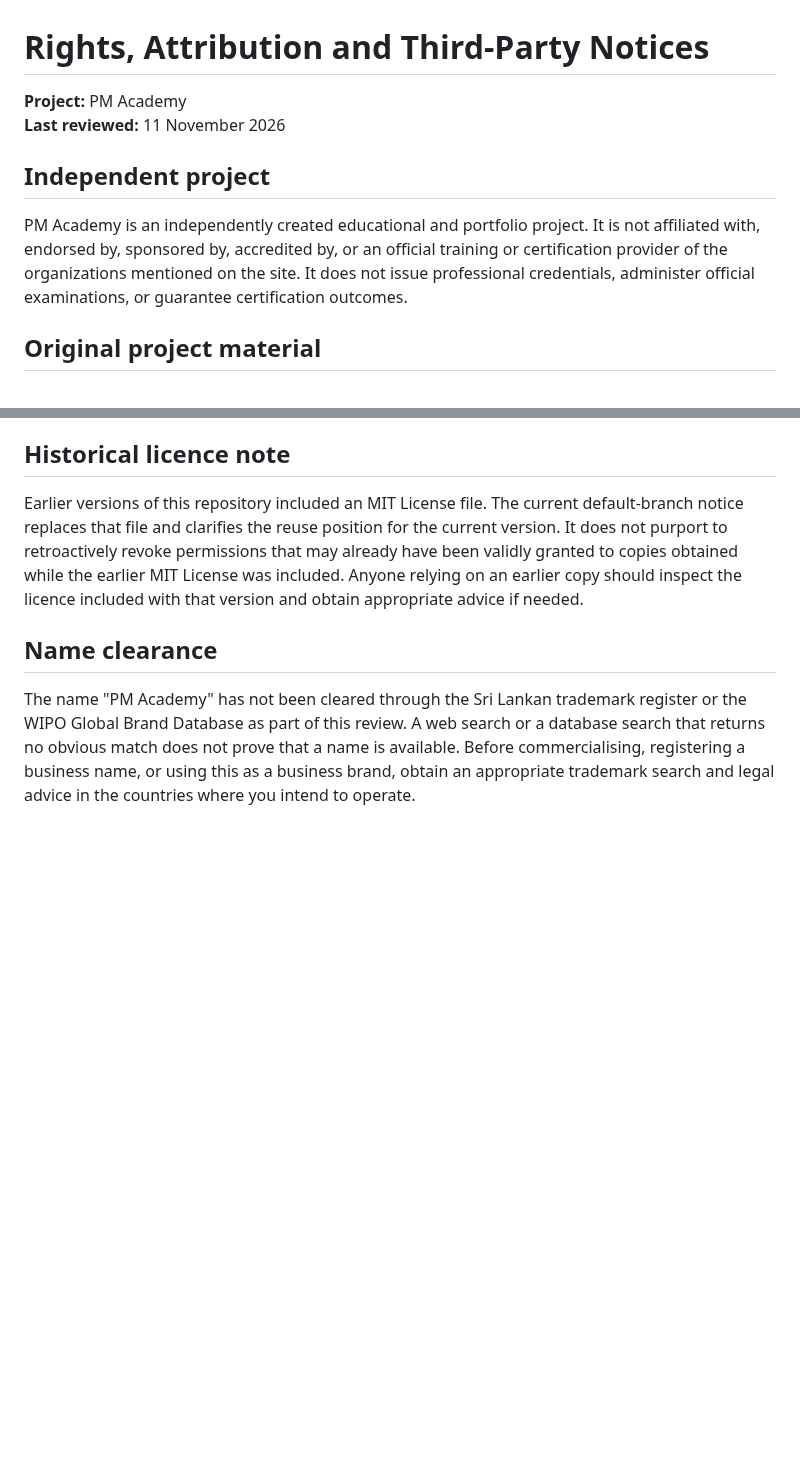
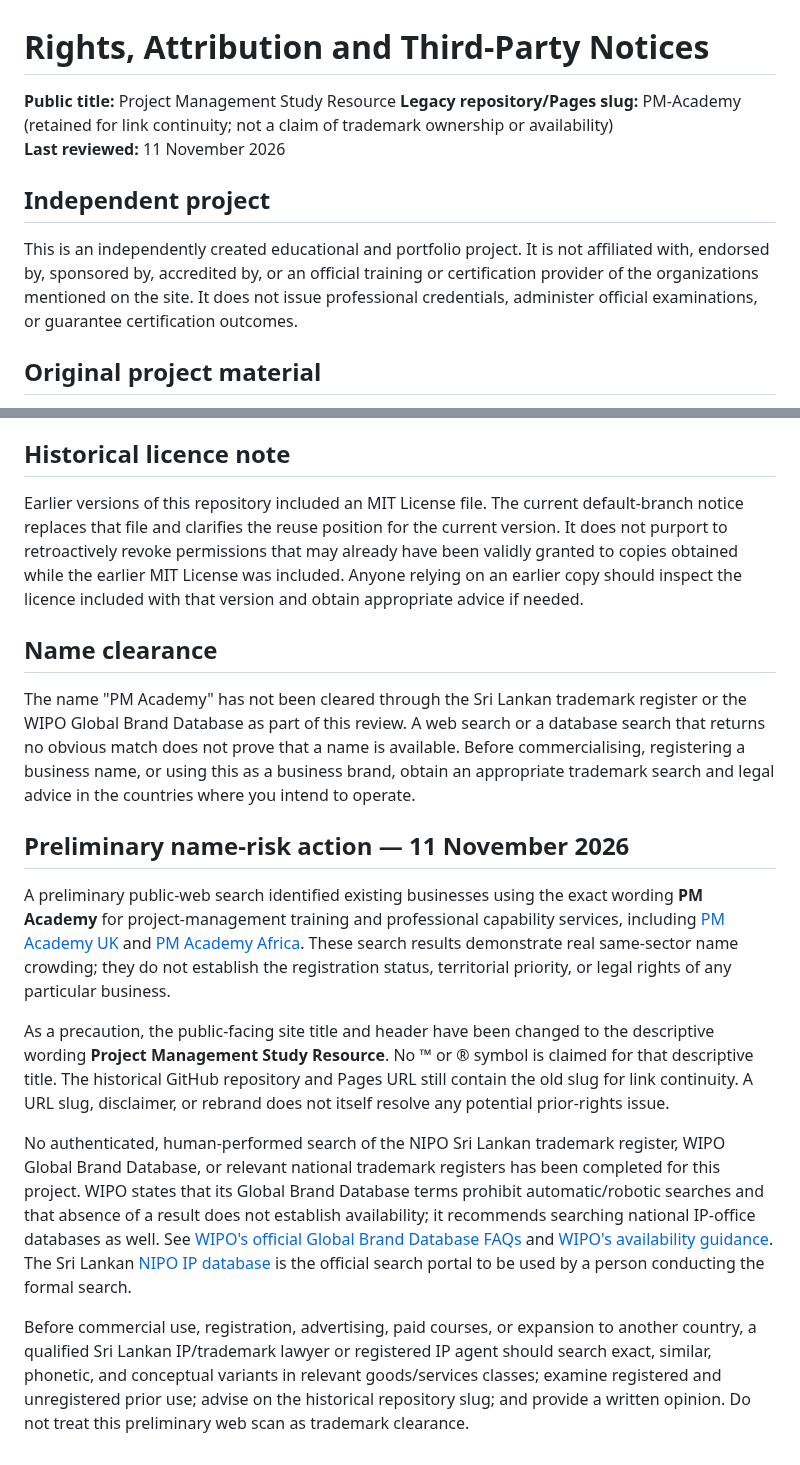
Before and after one commit to Dhananjith1/PM-Academy, a Markdown page: RIGHTS_AND_ATTRIBUTION.md, 2 parts joined by grey strips. GitHub-like rendering; blank space fills up the shorter version.

Commit message:
Record preliminary naming risk and update independent resource identity

```diff
--- a/RIGHTS_AND_ATTRIBUTION.md
+++ b/RIGHTS_AND_ATTRIBUTION.md
@@ -1,11 +1,12 @@
 # Rights, Attribution and Third-Party Notices
 
-**Project:** PM Academy
+**Public title:** Project Management Study Resource
+**Legacy repository/Pages slug:** PM-Academy (retained for link continuity; not a claim of trademark ownership or availability)
 **Last reviewed:** 11 November 2026
 
 ## Independent project
 
-PM Academy is an independently created educational and portfolio project. It is not affiliated with, endorsed by, sponsored by, accredited by, or an official training or certification provider of the organizations mentioned on the site. It does not issue professional credentials, administer official examinations, or guarantee certification outcomes.
+This is an independently created educational and portfolio project. It is not affiliated with, endorsed by, sponsored by, accredited by, or an official training or certification provider of the organizations mentioned on the site. It does not issue professional credentials, administer official examinations, or guarantee certification outcomes.
 
 ## Original project material
 
@@ -57,3 +58,14 @@ Earlier versions of this repository included an MIT License file. The current de
 ## Name clearance
 
 The name "PM Academy" has not been cleared through the Sri Lankan trademark register or the WIPO Global Brand Database as part of this review. A web search or a database search that returns no obvious match does not prove that a name is available. Before commercialising, registering a business name, or using this as a business brand, obtain an appropriate trademark search and legal advice in the countries where you intend to operate.
+
+
+## Preliminary name-risk action — 11 November 2026
+
+A preliminary public-web search identified existing businesses using the exact wording **PM Academy** for project-management training and professional capability services, including [PM Academy UK](https://pmacademy.co.uk/) and [PM Academy Africa](https://pmacademy.africa/about). These search results demonstrate real same-sector name crowding; they do not establish the registration status, territorial priority, or legal rights of any particular business.
+
+As a precaution, the public-facing site title and header have been changed to the descriptive wording **Project Management Study Resource**. No ™ or ® symbol is claimed for that descriptive title. The historical GitHub repository and Pages URL still contain the old slug for link continuity. A URL slug, disclaimer, or rebrand does not itself resolve any potential prior-rights issue.
+
+No authenticated, human-performed search of the NIPO Sri Lankan trademark register, WIPO Global Brand Database, or relevant national trademark registers has been completed for this project. WIPO states that its Global Brand Database terms prohibit automatic/robotic searches and that absence of a result does not establish availability; it recommends searching national IP-office databases as well. See [WIPO's official Global Brand Database FAQs](https://www.wipo.int/en/web/global-brand-database/faqs_branddb) and [WIPO's availability guidance](https://www.wipo.int/en/web/madrid-system/check-availability). The Sri Lankan [NIPO IP database](https://nipo.lk.wipo.net/) is the official search portal to be used by a person conducting the formal search.
+
+Before commercial use, registration, advertising, paid courses, or expansion to another country, a qualified Sri Lankan IP/trademark lawyer or registered IP agent should search exact, similar, phonetic, and conceptual variants in relevant goods/services classes; examine registered and unregistered prior use; advise on the historical repository slug; and provide a written opinion. Do not treat this preliminary web scan as trademark clearance.
```
